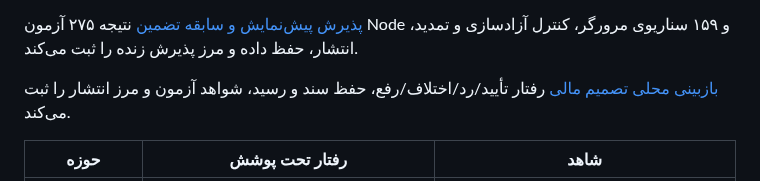
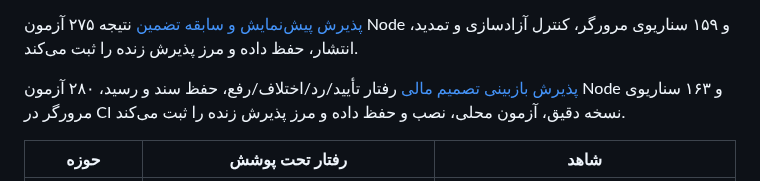
Before and after one commit to SeyediDev/NeoContract, a Markdown page: docs/COVERAGE.md, the part around the change. Rendered like a GitHub page.

```diff
--- a/docs/COVERAGE.md
+++ b/docs/COVERAGE.md
@@ -49,8 +49,9 @@
 نتیجه ۲۷۵ آزمون Node و ۱۵۹ سناریوی مرورگر، کنترل آزادسازی و تمدید،
 انتشار، حفظ داده و مرز پذیرش زنده را ثبت می‌کند.
 
-[بازبینی محلی تصمیم مالی](VERIFICATION-2026-10-25-EXECUTION-DECISION.md)
-رفتار تأیید/رد/اختلاف/رفع، حفظ سند و رسید، شواهد آزمون و مرز انتشار را ثبت می‌کند.
+[پذیرش بازبینی تصمیم مالی](VERIFICATION-2026-10-25-EXECUTION-DECISION.md)
+رفتار تأیید/رد/اختلاف/رفع، حفظ سند و رسید، ۲۸۰ آزمون Node و ۱۶۳ سناریوی
+مرورگر در CI نسخه دقیق، آزمون محلی، نصب و حفظ داده و مرز پذیرش زنده را ثبت می‌کند.
 
 | حوزه | رفتار تحت پوشش | شاهد |
 | --- | --- | --- |
```
Also changed, not shown: docs/VERIFICATION-2026-10-25-EXECUTION-DECISION.md (+37 -12 lines).
